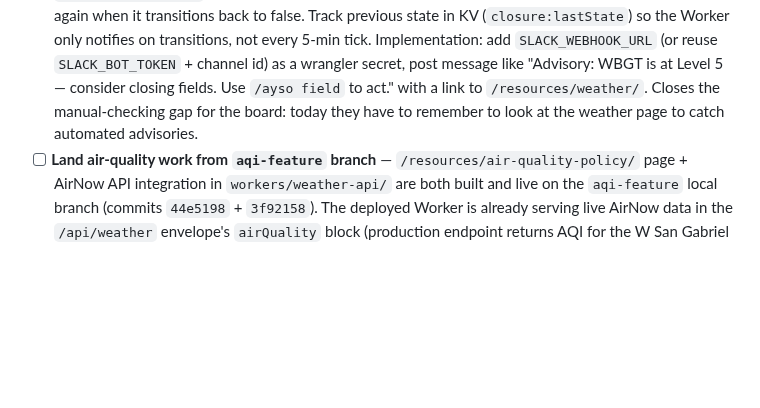
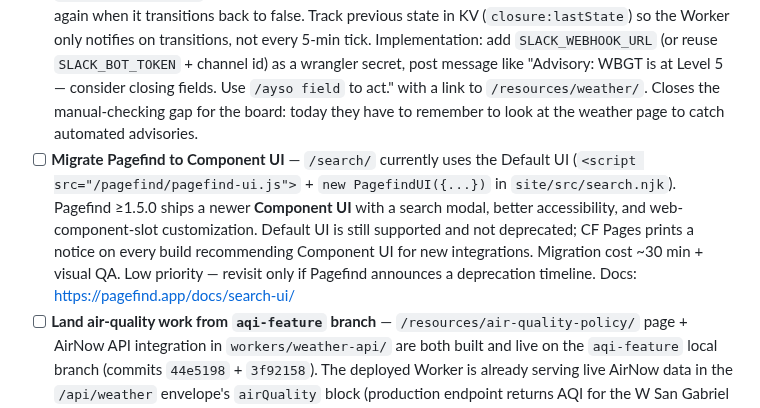
Before and after one commit to ayso-region-13/ayso-website, a Markdown page: todo.md, the part around the change. Rendered like a GitHub page; blank space fills up the shorter version.

Commit message:
Add Pagefind Component UI migration to backlog
CF Pages prints a notice on every build saying our Default UI
search integration still works but newer sites should use the
Component UI. Captured as a low-priority todo so the notice
isn't ignored forever.

Co-Authored-By: Claude Opus 4.7 (1M context) <noreply@anthropic.com>

```diff
--- a/todo.md
+++ b/todo.md
@@ -32,6 +32,7 @@ Edit in CMS or GitHub → commits to staging → staging.ayso13.org
 - [x] **IndexNow protocol** — implemented 2026-05-01. `.github/workflows/indexnow.yml` POSTs sitemap URLs to api.indexnow.org on every push to main (after a 150s wait for CF Pages deploy). Key file at `/61d4461c23b7dcda89290711860408d3.txt` for ownership verification.
 - [ ] **Expand SportsOrganization `sameAs` array** — currently only links to `https://www.ayso.org`. Add Google Maps Place URL (after GBP claim), Facebook / Instagram URLs if Region 13 has accounts. Strengthens entity disambiguation in Knowledge Graph.
 - [ ] **Auto-notify Slack on weather closure threshold trip** — extend `workers/weather-api/src/index.js` so the Worker posts to Slack (`#notify-website-status` or a dedicated channel) when `closureRecommended` transitions false→true (heat WBGT ≥ 5, rain >0.25"/48h, or rain >1"/72h) and again when it transitions back to false. Track previous state in KV (`closure:lastState`) so the Worker only notifies on transitions, not every 5-min tick. Implementation: add `SLACK_WEBHOOK_URL` (or reuse `SLACK_BOT_TOKEN` + channel id) as a wrangler secret, post message like "Advisory: WBGT is at Level 5 — consider closing fields. Use `/ayso field` to act." with a link to `/resources/weather/`. Closes the manual-checking gap for the board: today they have to remember to look at the weather page to catch automated advisories.
+- [ ] **Migrate Pagefind to Component UI** — `/search/` currently uses the Default UI (`<script src="/pagefind/pagefind-ui.js">` + `new PagefindUI({...})` in `site/src/search.njk`). Pagefind ≥1.5.0 ships a newer **Component UI** with a search modal, better accessibility, and web-component-slot customization. Default UI is still supported and not deprecated; CF Pages prints a notice on every build recommending Component UI for new integrations. Migration cost ~30 min + visual QA. Low priority — revisit only if Pagefind announces a deprecation timeline. Docs: https://pagefind.app/docs/search-ui/
 - [ ] **Land air-quality work from `aqi-feature` branch** — `/resources/air-quality-policy/` page + AirNow API integration in `workers/weather-api/` are both built and live on the `aqi-feature` local branch (commits `44e5198` + `3f92158`). The deployed Worker is already serving live AirNow data in the `/api/weather` envelope's `airQuality` block (production endpoint returns AQI for the W San Gabriel Vly reporting area). Page UI changes (new "Air Quality (AQI)" stat card on `/resources/weather/`, AQI row on `/temp`, alert banner, `?simulate-aqi=N` preview mode), policy page, navigation/footer/cross-link wiring, `/aqi` + `/air-quality` redirects, and Worker code are held back from staging until ready. Resume: `git switch aqi-feature` and merge to staging.
 - [ ] **Slack integration for NWS weather warnings** — separate from our derived closure-threshold notifications. Pick up active alerts directly from NWS (`https://api.weather.gov/alerts/active?point=34.1478,-118.1445`) — heat advisories, severe-weather warnings, air-quality alerts, lightning, etc. Worker polls every 5 min (already running cadence), tracks alert IDs in KV to avoid duplicates, posts new/updated/expired alerts to a dedicated Slack channel (e.g. `#weather-watch`). Format includes the NWS event type, severity, expected duration, and the NWS alert URL. Complements but does not replace the AYSO-derived closure-threshold notify above.
 - [ ] **Forecast notice — heads-up Slack post when rain is predicted** — proactive complement to the reactive "rain threshold tripped" notify. Cron job (or piggyback on the existing 5-min weather refresh) inspects the NWS 14-period forecast we already cache; when probability of precipitation exceeds X% (e.g. 60%) for any period in the next 24/48/72 hours, post to a dedicated Slack channel (e.g. `#weather-watch` or similar). Throttle: post at most once per 24 h per forecasted event so the channel doesn't get spammed across cron ticks. Goes alongside (not instead of) the existing closure-threshold-trip todo above.
```
